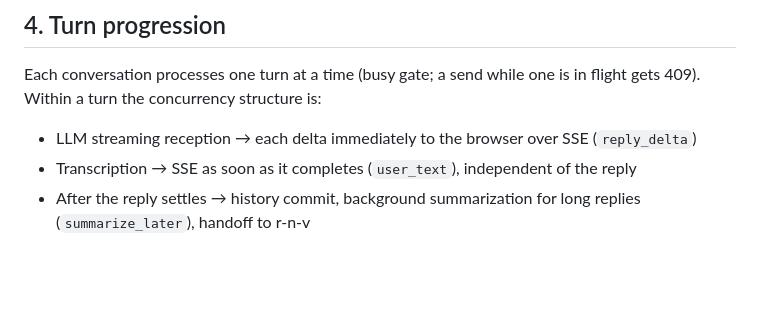
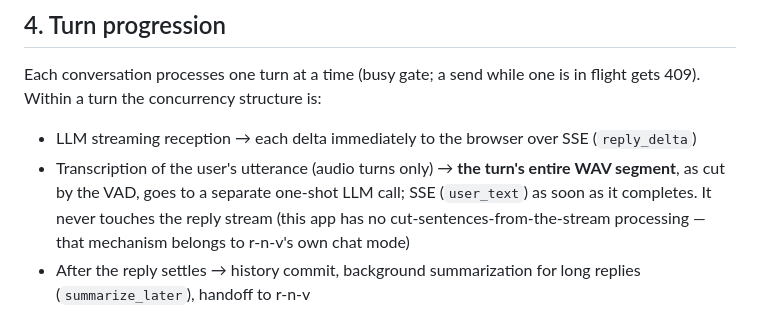
Before and after one commit to animede/Realtime_Conversation_Video, a Markdown page: docs/conversation-pipeline.en.md, the part around the change. Drawn GitHub-style; blank space fills up the shorter version.

```diff
--- a/docs/conversation-pipeline.en.md
+++ b/docs/conversation-pipeline.en.md
@@ -36,7 +36,7 @@ We avoided server-side VAD because it requires streaming audio to the server con
 Each conversation processes one turn at a time (busy gate; a send while one is in flight gets 409). Within a turn the concurrency structure is:
 
 - LLM streaming reception → each delta immediately to the browser over SSE (`reply_delta`)
-- Transcription → SSE as soon as it completes (`user_text`), independent of the reply
+- Transcription of the user's utterance (audio turns only) → **the turn's entire WAV segment**, as cut by the VAD, goes to a separate one-shot LLM call; SSE (`user_text`) as soon as it completes. It never touches the reply stream (this app has no cut-sentences-from-the-stream processing — that mechanism belongs to r-n-v's own chat mode)
 - After the reply settles → history commit, background summarization for long replies (`summarize_later`), handoff to r-n-v
 
 Every failure reaches the user with a reason via the SSE `error` event. Not dying silently in the background is a priority.
```
Also changed, not shown: docs/conversation-pipeline.md (+1 -1 lines).
